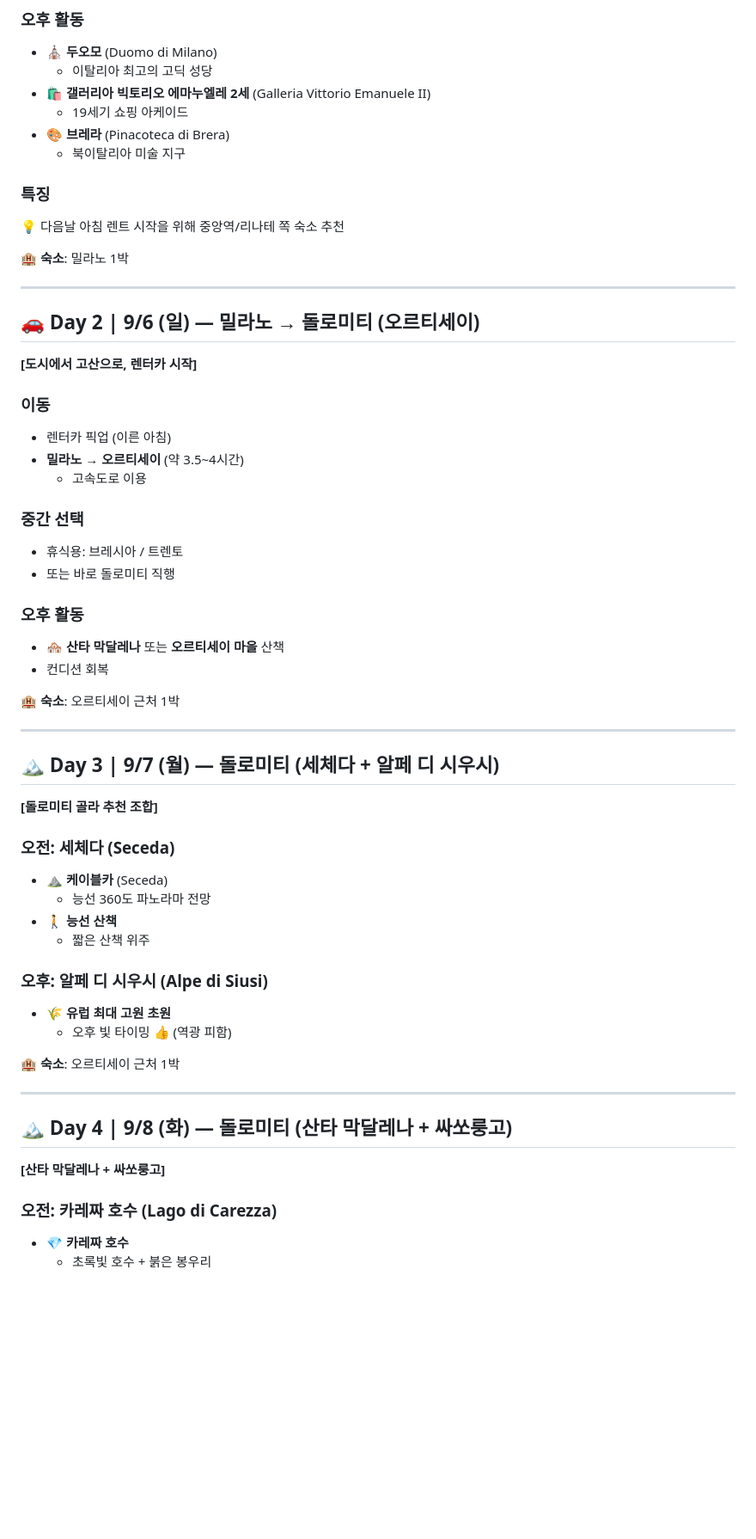
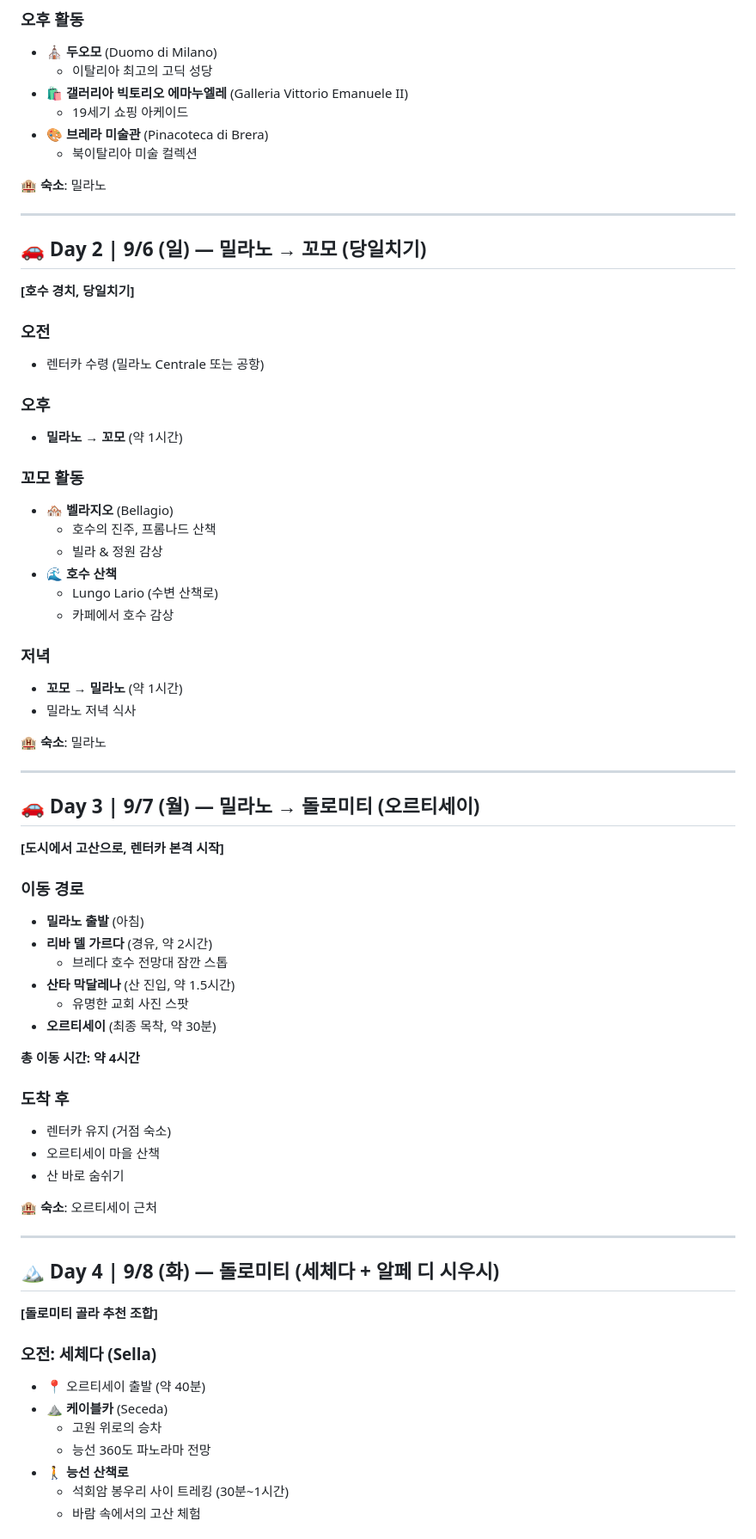
Before and after one commit to jinirong/2026trip, a Markdown page: 2026_Italy_Trip_Itinerary.md, the part around one of its changes. Shown at 86% size. GitHub-like rendering; blank space fills up the shorter version.

```diff
--- a/2026_Italy_Trip_Itinerary.md
+++ b/2026_Italy_Trip_Itinerary.md
@@ -97,59 +96,71 @@
 ### 오후 활동
 - ⛪ **두오모** (Duomo di Milano)
   - 이탈리아 최고의 고딕 성당
-- 🛍️ **갤러리아 빅토리오 에마누엘레 2세** (Galleria Vittorio Emanuele II)
+- 🛍️ **갤러리아 빅토리오 에마누엘레** (Galleria Vittorio Emanuele II)
   - 19세기 쇼핑 아케이드
-- 🎨 **브레라** (Pinacoteca di Brera)
-  - 북이탈리아 미술 지구
+- 🎨 **브레라 미술관** (Pinacoteca di Brera)
+  - 북이탈리아 미술 컬렉션
 
-### 특징
-💡 다음날 아침 렌트 시작을 위해 중앙역/리나테 쪽 숙소 추천
-
-🏨 **숙소**: 밀라노 1박
+🏨 **숙소**: 밀라노
 
 ---
 
-## 🚗 Day 2 | 9/6 (일) — 밀라노 → 돌로미티 (오르티세이)
-**[도시에서 고산으로, 렌터카 시작]**
+## 🚗 Day 2 | 9/6 (일) — 밀라노 → 꼬모 (당일치기)
+**[호수 경치, 당일치기]**
 
-### 이동
-- 렌터카 픽업 (이른 아침)
-- **밀라노 → 오르티세이** (약 3.5~4시간)
-  - 고속도로 이용
+### 오전
+- 렌터카 수령 (밀라노 Centrale 또는 공항)
 
-### 중간 선택
-- 휴식용: 브레시아 / 트렌토
-- 또는 바로 돌로미티 직행
+### 오후
+- **밀라노 → 꼬모** (약 1시간)
 
-### 오후 활동
-- 🏘️ **산타 막달레나** 또는 **오르티세이 마을** 산책
-- 컨디션 회복
+### 꼬모 활동
+- 🏘️ **벨라지오** (Bellagio)
+  - 호수의 진주, 프롬나드 산책
+  - 빌라 & 정원 감상
+- 🌊 **호수 산책**
+  - Lungo Lario (수변 산책로)
+  - 카페에서 호수 감상
 
-🏨 **숙소**: 오르티세이 근처 1박
+### 저녁
+- **꼬모 → 밀라노** (약 1시간)
+- 밀라노 저녁 식사
+
+🏨 **숙소**: 밀라노
 
 ---
 
-## 🏔️ Day 3 | 9/7 (월) — 돌로미티 (세체다 + 알페 디 시우시)
-**[돌로미티 골라 추천 조합]**
+## 🚗 Day 3 | 9/7 (월) — 밀라노 → 돌로미티 (오르티세이)
+**[도시에서 고산으로, 렌터카 본격 시작]**
 
-### 오전: 세체다 (Seceda)
-- ⛰️ **케이블카** (Seceda)
-  - 능선 360도 파노라마 전망
-- 🚶 **능선 산책**
-  - 짧은 산책 위주
+### 이동 경로
+- **밀라노 출발** (아침)
+- **리바 델 가르다** (경유, 약 2시간)
+  - 브레다 호수 전망대 잠깐 스톱
+- **산타 막달레나** (산 진입, 약 1.5시간)
+  - 유명한 교회 사진 스팟
+- **오르티세이** (최종 목착, 약 30분)
 
-### 오후: 알페 디 시우시 (Alpe di Siusi)
-- 🌾 **유럽 최대 고원 초원**
-  - 오후 빛 타이밍 👍 (역광 피함)
+**총 이동 시간: 약 4시간**
 
-🏨 **숙소**: 오르티세이 근처 1박
+### 도착 후
+- 렌터카 유지 (거점 숙소)
+- 오르티세이 마을 산책
+- 산 바로 숨쉬기
+
+🏨 **숙소**: 오르티세이 근처
 
 ---
 
-## 🏔️ Day 4 | 9/8 (화) — 돌로미티 (산타 막달레나 + 싸쏘룽고)
-**[산타 막달레나 + 싸쏘룽고]**
+## 🏔️ Day 4 | 9/8 (화) — 돌로미티 (세체다 + 알페 디 시우시)
+**[돌로미티 골라 추천 조합]**
 
-### 오전: 카레짜 호수 (Lago di Carezza)
-- 💎 **카레짜 호수**
-  - 초록빛 호수 + 붉은 봉우리
+### 오전: 세체다 (Sella)
+- 📍 오르티세이 출발 (약 40분)
+- ⛰️ **케이블카** (Seceda)
+  - 고원 위로의 승차
+  - 능선 360도 파노라마 전망
+- 🚶 **능선 산책로**
+  - 석회암 봉우리 사이 트레킹 (30분~1시간)
+  - 바람 속에서의 고산 체험
 
```
Also changed, not shown: other parts of 2026_Italy_Trip_Itinerary.md (+120 -102 lines).
